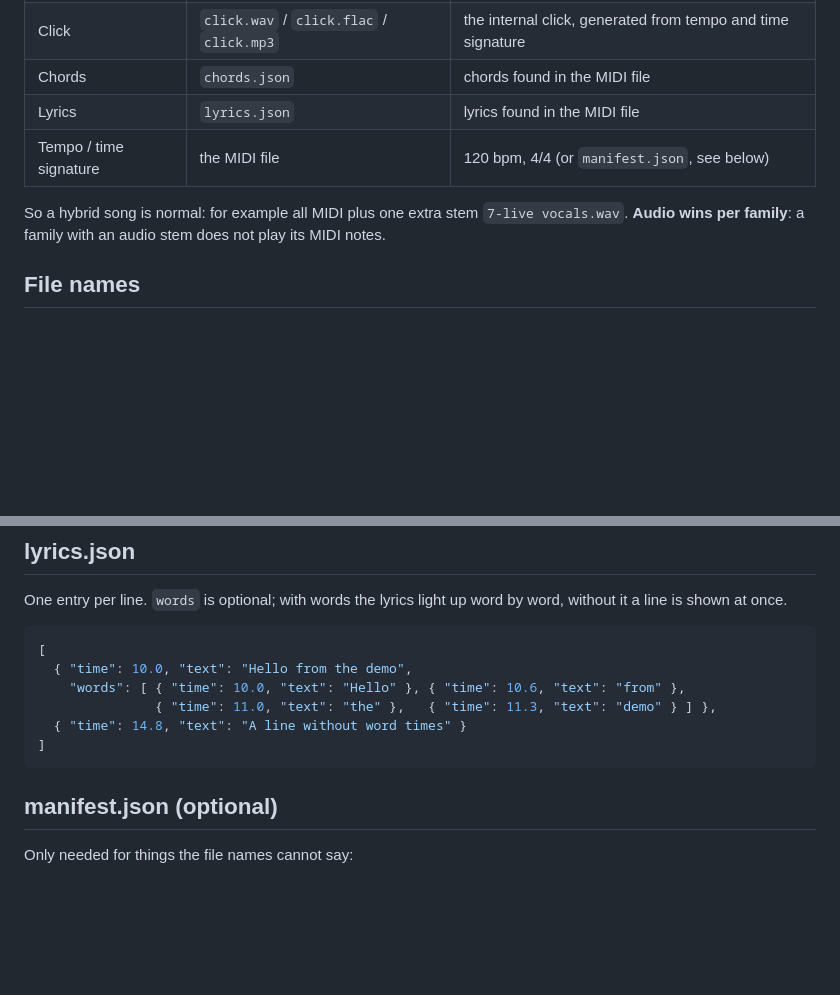
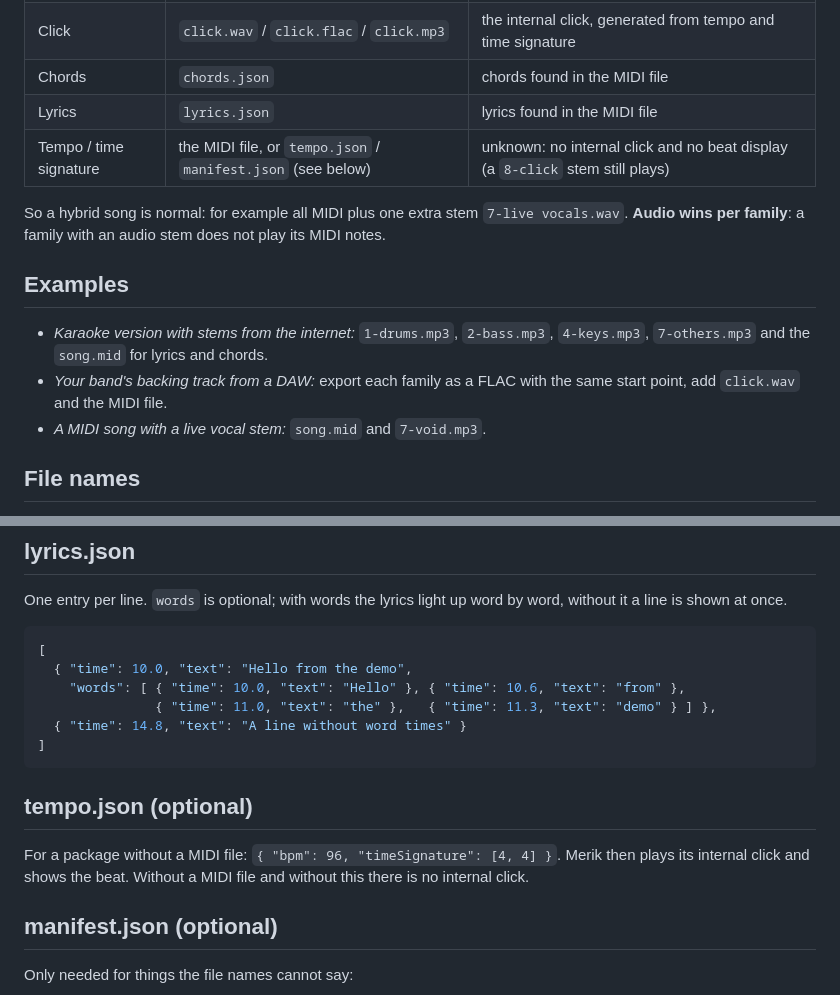
Before and after one commit to erik-nie/Merik2, a Markdown page: docs/merik-format.md, 2 parts joined by grey strips. Drawn GitHub-style; blank space fills up the shorter version.

````diff
--- a/docs/merik-format.md
+++ b/docs/merik-format.md
@@ -23,9 +23,15 @@ Stems may also be placed in a `stems/` folder inside the zip. Names are not case
 | Click | `click.wav` / `click.flac` / `click.mp3` | the internal click, generated from tempo and time signature |
 | Chords | `chords.json` | chords found in the MIDI file |
 | Lyrics | `lyrics.json` | lyrics found in the MIDI file |
-| Tempo / time signature | the MIDI file | 120 bpm, 4/4 (or `manifest.json`, see below) |
+| Tempo / time signature | the MIDI file, or `tempo.json` / `manifest.json` (see below) | unknown: no internal click and no beat display (a `8-click` stem still plays) |
 
 So a hybrid song is normal: for example all MIDI plus one extra stem `7-live vocals.wav`. **Audio wins per family**: a family with an audio stem does not play its MIDI notes.
+
+## Examples
+
+- *Karaoke version with stems from the internet:* `1-drums.mp3`, `2-bass.mp3`, `4-keys.mp3`, `7-others.mp3` and the `song.mid` for lyrics and chords.
+- *Your band's backing track from a DAW:* export each family as a FLAC with the same start point, add `click.wav` and the MIDI file.
+- *A MIDI song with a live vocal stem:* `song.mid` and `7-void.mp3`.
 
 ## File names
 
@@ -74,6 +80,10 @@ One entry per line. `words` is optional; with words the lyrics light up word by
   { "time": 14.8, "text": "A line without word times" }
 ]
 ```
+
+## tempo.json (optional)
+
+For a package without a MIDI file: `{ "bpm": 96, "timeSignature": [4, 4] }`. Merik then plays its internal click and shows the beat. Without a MIDI file and without this there is no internal click.
 
 ## manifest.json (optional)
 
````
Also changed, not shown: README.md (+14 -97 lines).
